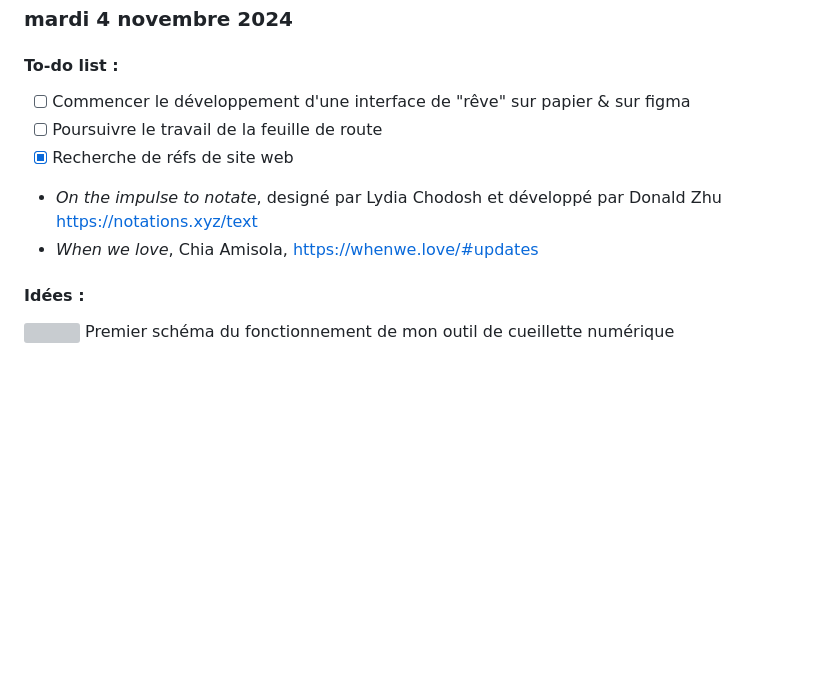
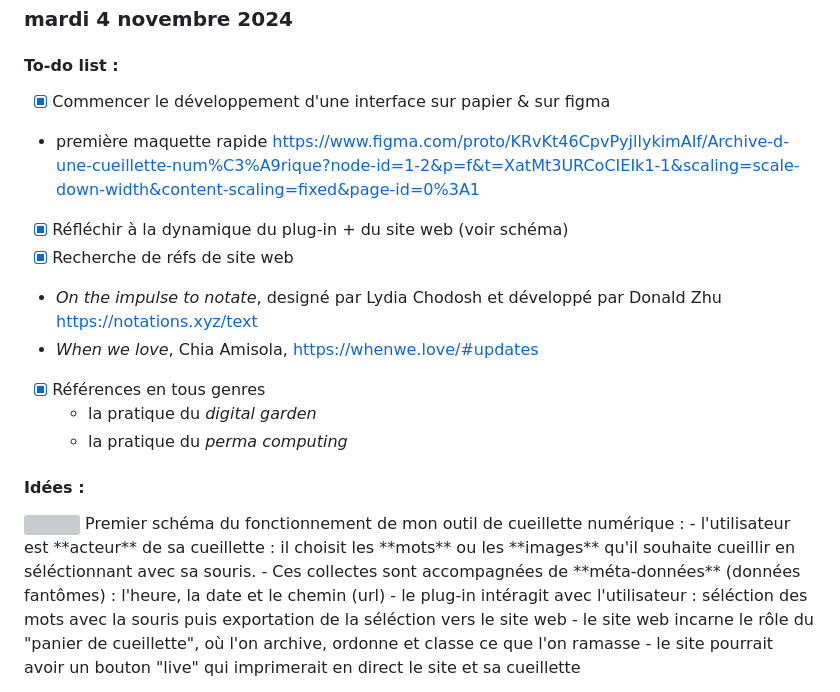
Before and after one commit to adailenet/DAD-NNN-Adele, a Markdown page: fiche_pedagogique_adele.md, the part around the change. Rendered like a GitHub page; blank space fills up the shorter version; grey boxes are pictures that could not be loaded.

```diff
--- a/fiche_pedagogique_adele.md
+++ b/fiche_pedagogique_adele.md
@@ -102,14 +102,23 @@ Mes premières idées se sont tournées vers la production d'un livre (ou objet
 
 #### To-do list :
 
-- [ ]  Commencer le développement d'une interface de "rêve" sur papier & sur figma
-- [ ]  Poursuivre le travail de la feuille de route
+- [X]  Commencer le développement d'une interface sur papier & sur figma
+  - première maquette rapide https://www.figma.com/proto/KRvKt46CpvPyjllykimAIf/Archive-d-une-cueillette-num%C3%A9rique?node-id=1-2&p=f&t=XatMt3URCoCIEIk1-1&scaling=scale-down-width&content-scaling=fixed&page-id=0%3A1
+- [X]  Réfléchir à la dynamique du plug-in + du site web (voir schéma)
 - [X]  Recherche de réfs de site web
   - *On the impulse to notate*, designé par Lydia Chodosh et développé par Donald Zhu https://notations.xyz/text
   - *When we love*, Chia Amisola, https://whenwe.love/#updates
+- [X] Références en tous genres
+  - la pratique du *digital garden*
+  - la pratique du *perma computing*
 
 
 #### Idées :
 
-<img src="/SRC/schema_1.jpg" height="500">
-Premier schéma du fonctionnement de mon outil de cueillette numérique
+<img src="/SRC/schema_2.jpg" height="500">
+Premier schéma du fonctionnement de mon outil de cueillette numérique :
+- l'utilisateur est **acteur** de sa cueillette : il choisit les **mots** ou les **images** qu'il souhaite cueillir en séléctionnant avec sa souris.
+- Ces collectes sont accompagnées de **méta-données** (données fantômes) : l'heure, la date et le chemin (url)
+- le plug-in intéragit avec l'utilisateur : séléction des mots avec la souris puis exportation de la séléction vers le site web
+- le site web incarne le rôle du "panier de cueillette", où l'on archive, ordonne et classe ce que l'on ramasse
+- le site pourrait avoir un bouton "live" qui imprimerait en direct le site et sa cueillette
```
